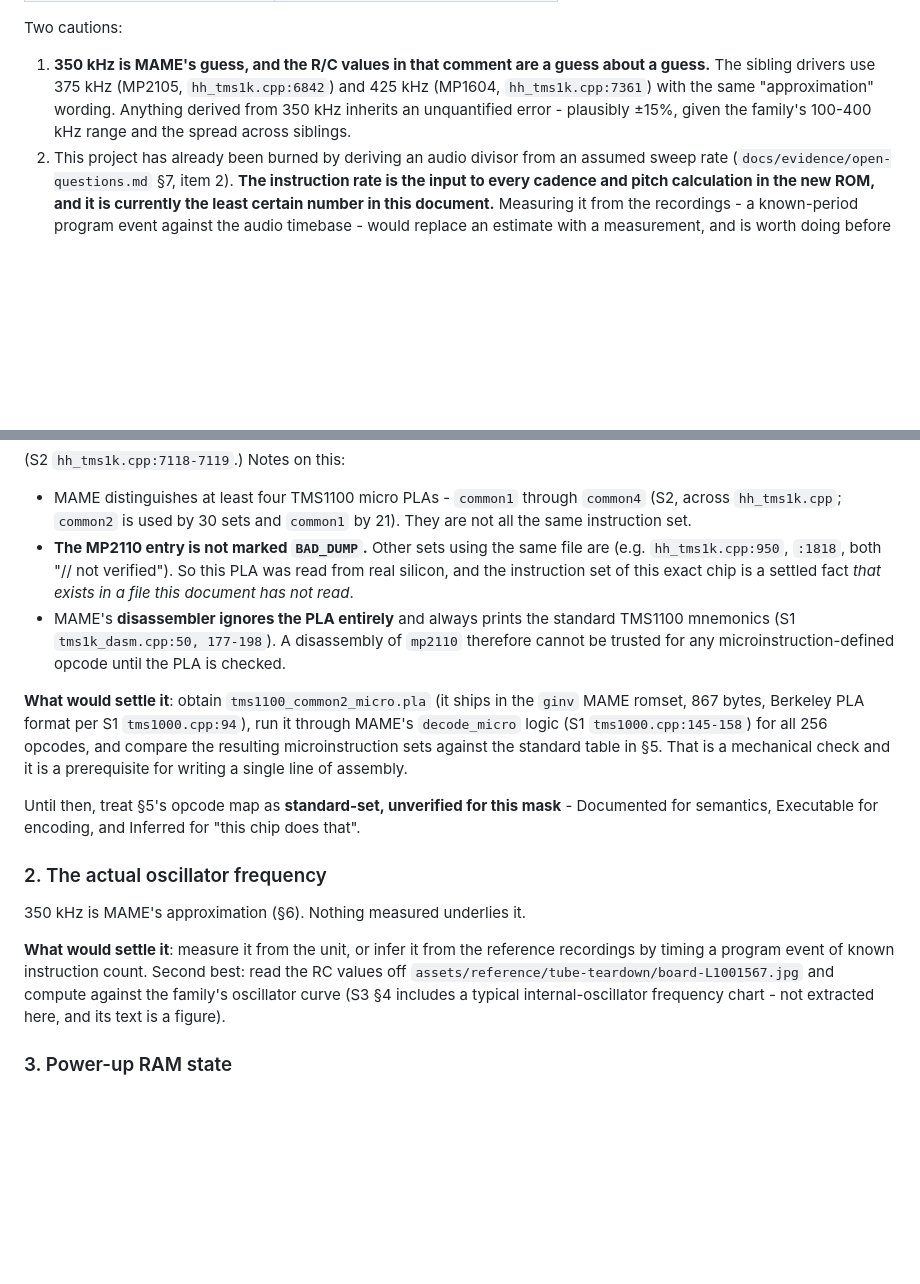
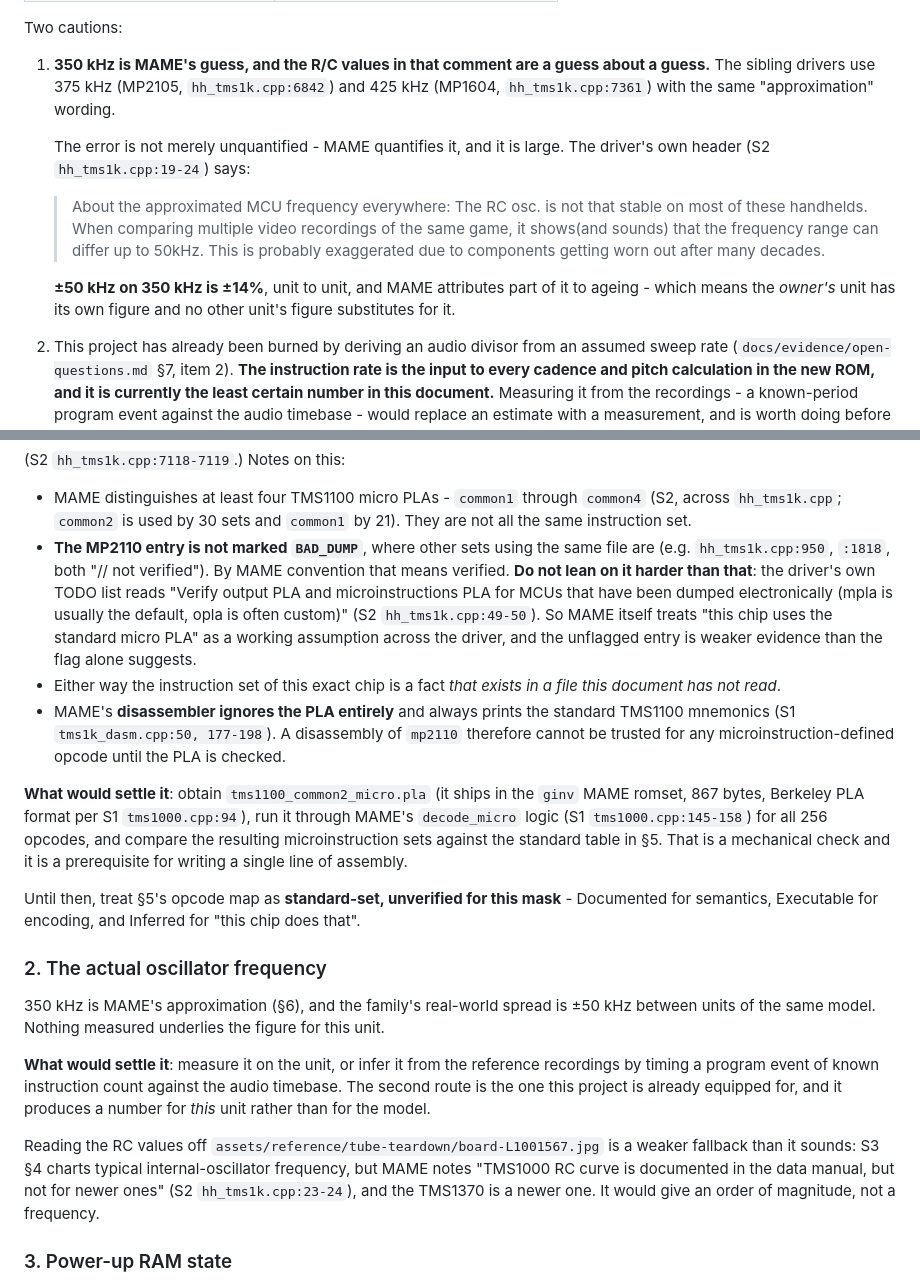
Before and after one commit to bjcoombs/jet-fighters, a Markdown page: docs/research/tms1370-architecture.md, 2 parts joined by grey strips. GitHub-like rendering; blank space fills up the shorter version.

Commit message:
docs: Qualify the clock estimate and the micro PLA claim with MAME's own caveats

```diff
--- a/docs/research/tms1370-architecture.md
+++ b/docs/research/tms1370-architecture.md
@@ -438,9 +438,19 @@ Two cautions:
 
 1. **350 kHz is MAME's guess, and the R/C values in that comment are a guess about a guess.**
    The sibling drivers use 375 kHz (MP2105, `hh_tms1k.cpp:6842`) and 425 kHz (MP1604,
-   `hh_tms1k.cpp:7361`) with the same "approximation" wording. Anything derived from 350 kHz
-   inherits an unquantified error - plausibly ±15%, given the family's 100-400 kHz range and
-   the spread across siblings.
+   `hh_tms1k.cpp:7361`) with the same "approximation" wording.
+
+   The error is not merely unquantified - MAME quantifies it, and it is large. The driver's
+   own header (S2 `hh_tms1k.cpp:19-24`) says:
+
+   > About the approximated MCU frequency everywhere: The RC osc. is not that stable on most
+   > of these handhelds. When comparing multiple video recordings of the same game, it
+   > shows(and sounds) that the frequency range can differ up to 50kHz. This is probably
+   > exaggerated due to components getting worn out after many decades.
+
+   **±50 kHz on 350 kHz is ±14%**, unit to unit, and MAME attributes part of it to ageing -
+   which means the *owner's* unit has its own figure and no other unit's figure substitutes
+   for it.
 2. This project has already been burned by deriving an audio divisor from an assumed sweep
    rate (`docs/evidence/open-questions.md` §7, item 2). **The instruction rate is the input
    to every cadence and pitch calculation in the new ROM, and it is currently the least
@@ -481,10 +491,16 @@ ROM_LOAD( "tms1100_common2_micro.pla", 0, 867, CRC(7cc90264) SHA1(c6e1cf1ffb1780
 - MAME distinguishes at least four TMS1100 micro PLAs - `common1` through `common4` (S2,
   across `hh_tms1k.cpp`; `common2` is used by 30 sets and `common1` by 21). They are not
   all the same instruction set.
-- **The MP2110 entry is not marked `BAD_DUMP`.** Other sets using the same file are (e.g.
-  `hh_tms1k.cpp:950`, `:1818`, both "// not verified"). So this PLA was read from real
-  silicon, and the instruction set of this exact chip is a settled fact *that exists in a
-  file this document has not read*.
+- **The MP2110 entry is not marked `BAD_DUMP`**, where other sets using the same file are
+  (e.g. `hh_tms1k.cpp:950`, `:1818`, both "// not verified"). By MAME convention that means
+  verified. **Do not lean on it harder than that**: the driver's own TODO list reads
+  "Verify output PLA and microinstructions PLA for MCUs that have been dumped
+  electronically (mpla is usually the default, opla is often custom)" (S2
+  `hh_tms1k.cpp:49-50`). So MAME itself treats "this chip uses the standard micro PLA" as a
+  working assumption across the driver, and the unflagged entry is weaker evidence than the
+  flag alone suggests.
+- Either way the instruction set of this exact chip is a fact *that exists in a file this
+  document has not read*.
 - MAME's **disassembler ignores the PLA entirely** and always prints the standard TMS1100
   mnemonics (S1 `tms1k_dasm.cpp:50, 177-198`). A disassembly of `mp2110` therefore cannot
   be trusted for any microinstruction-defined opcode until the PLA is checked.
@@ -500,13 +516,19 @@ Documented for semantics, Executable for encoding, and Inferred for "this chip d
 
 ### 2. The actual oscillator frequency
 
-350 kHz is MAME's approximation (§6). Nothing measured underlies it.
+350 kHz is MAME's approximation (§6), and the family's real-world spread is ±50 kHz
+between units of the same model. Nothing measured underlies the figure for this unit.
 
-**What would settle it**: measure it from the unit, or infer it from the reference
-recordings by timing a program event of known instruction count. Second best: read the RC
-values off `assets/reference/tube-teardown/board-L1001567.jpg` and compute against the
-family's oscillator curve (S3 §4 includes a typical internal-oscillator frequency chart -
-not extracted here, and its text is a figure).
+**What would settle it**: measure it on the unit, or infer it from the reference recordings
+by timing a program event of known instruction count against the audio timebase. The second
+route is the one this project is already equipped for, and it produces a number for *this*
+unit rather than for the model.
+
+Reading the RC values off `assets/reference/tube-teardown/board-L1001567.jpg` is a weaker
+fallback than it sounds: S3 §4 charts typical internal-oscillator frequency, but MAME notes
+"TMS1000 RC curve is documented in the data manual, but not for newer ones" (S2
+`hh_tms1k.cpp:23-24`), and the TMS1370 is a newer one. It would give an order of magnitude,
+not a frequency.
 
 ### 3. Power-up RAM state
 
```
